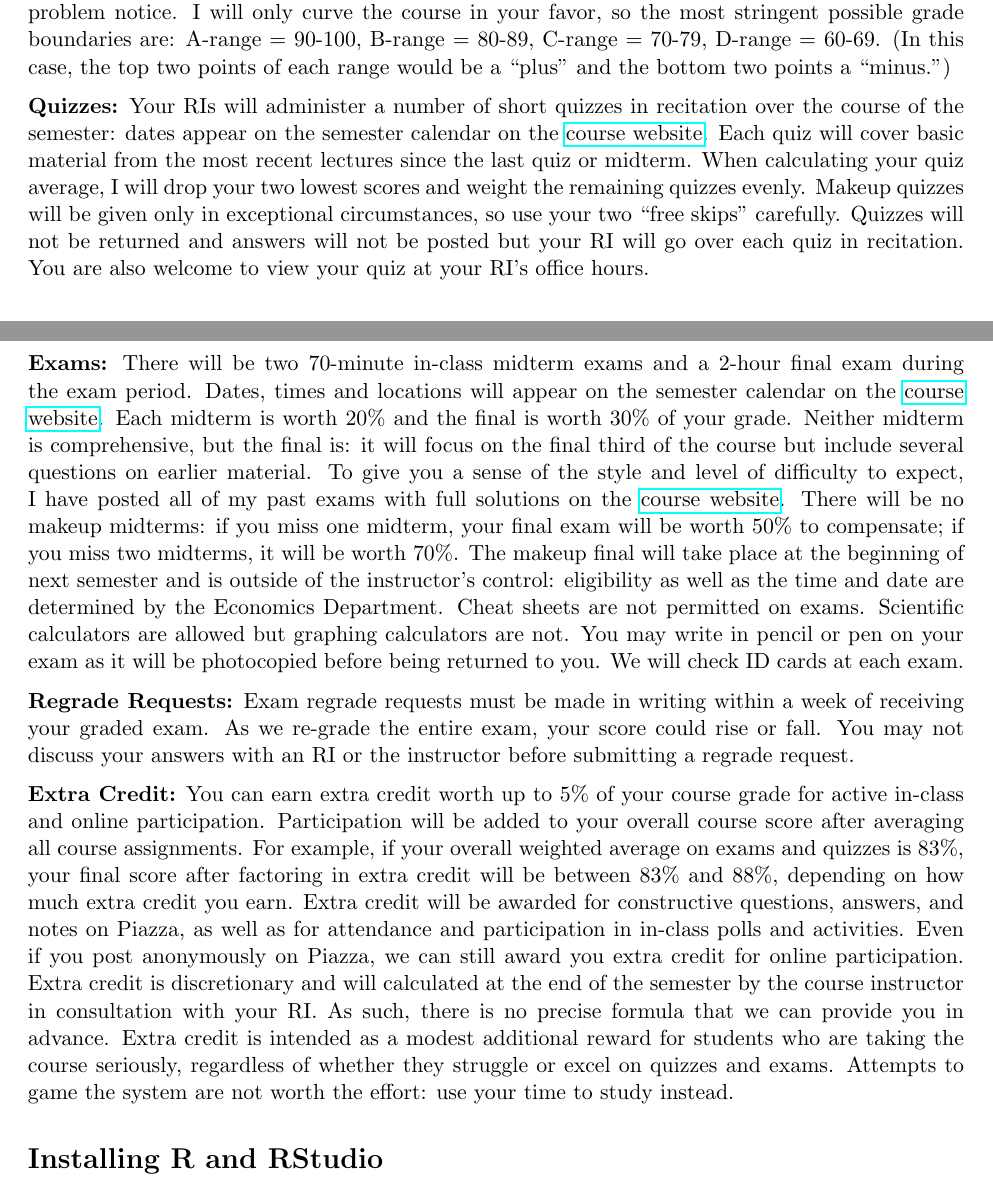
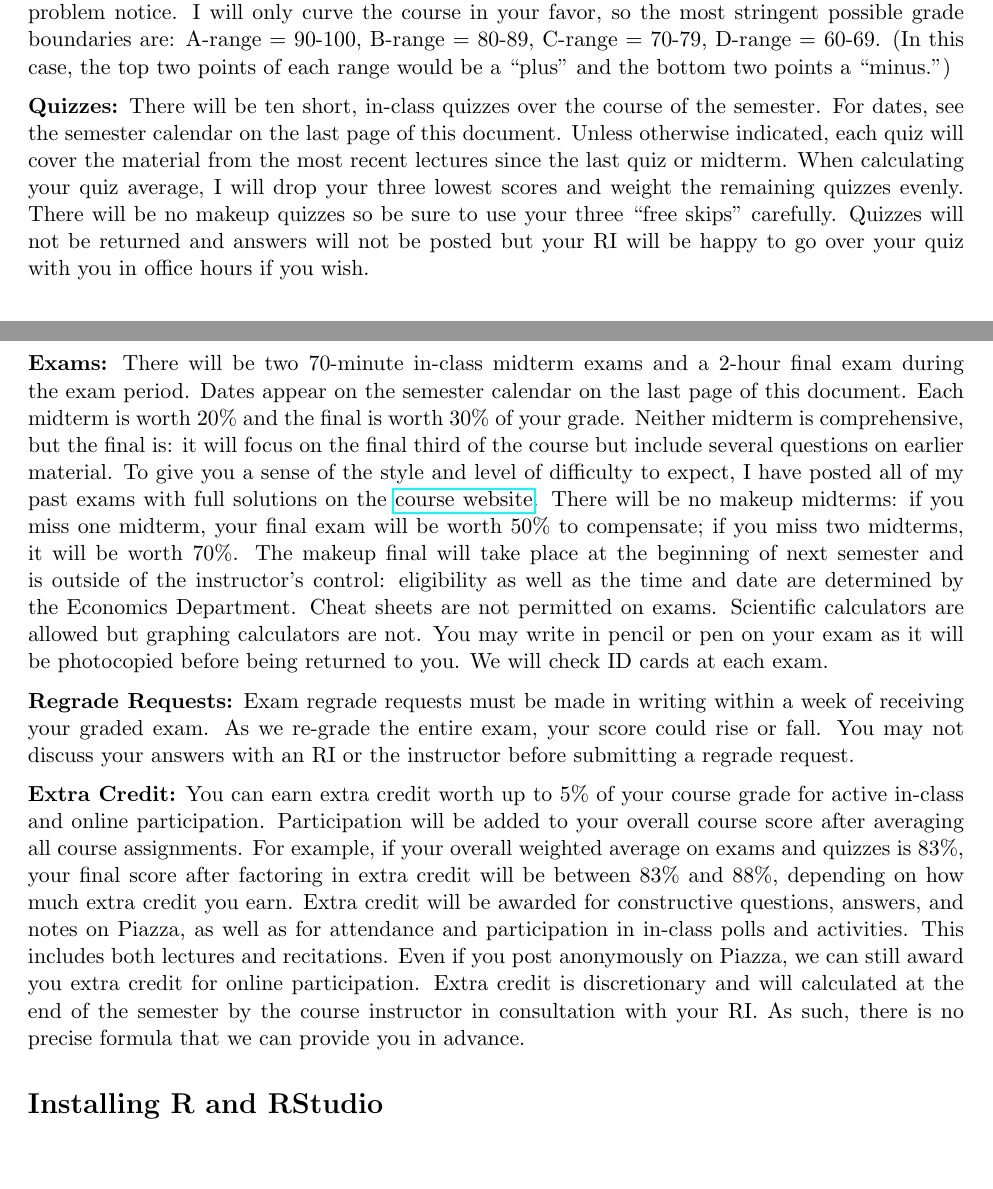
Before and after one commit to fditraglia/Econ103Public, a LaTeX document (syllabus.tex): two parts of pages 2 and 3 of 4, joined at a grey line, cut so that both start at the same text, the shorter picture padded with empty space. Compiled offline with pdfLaTeX.

Commit message:
more work on Spring 2017 syllabus

```diff
--- a/syllabus.tex
+++ b/syllabus.tex
@@ -266,18 +266,18 @@ I will only curve the course in your favor, so the most stringent possible grade
 
 
 \noindent \textbf{Quizzes:}
-Your RIs will administer a number of short quizzes in recitation over the course of the semester: dates appear on the semester calendar on the \href{http://ditraglia.com/Econ103Public}{course website}.
-Each quiz will cover basic material from the most recent lectures since the last quiz or midterm.
-When calculating your quiz average, I will drop your two lowest scores and weight the remaining quizzes evenly.
-Makeup quizzes will be given only in exceptional circumstances, so use your two ``free skips'' carefully.
-Quizzes will not be returned and answers will not be posted but your RI will go over each quiz in recitation.
-You are also welcome to view your quiz at your RI's office hours.
+There will be ten short, in-class quizzes over the course of the semester.
+For dates, see the semester calendar on the last page of this document.
+Unless otherwise indicated, each quiz will cover the material from the most recent lectures since the last quiz or midterm.
+When calculating your quiz average, I will drop your three lowest scores and weight the remaining quizzes evenly.
+There will be no makeup quizzes so be sure to use your three ``free skips'' carefully.
+Quizzes will not be returned and answers will not be posted but your RI will be happy to go over your quiz with you in office hours if you wish.
 
 \medskip
 
 \noindent \textbf{Exams:}
 There will be two 70-minute in-class midterm exams and a 2-hour final exam during the exam period.
-Dates, times and locations will appear on the semester calendar on the \href{http://ditraglia.com/Econ103Public}{course website}.
+Dates appear on the semester calendar on the last page of this document.
 Each midterm is worth 20\% and the final is worth 30\% of your grade.
 Neither midterm is comprehensive, but the final is: it will focus on the final third of the course but include several questions on earlier material.
 To give you a sense of the style and level of difficulty to expect, I have posted all of my past exams with full solutions on the \href{http://ditraglia.com/Econ103Public}{course website}.
@@ -303,11 +303,12 @@ You can earn extra credit worth up to 5\% of your course grade for active in-cla
 Participation will be added to your overall course score after averaging all course assignments.
 For example, if your overall weighted average on exams and quizzes is 83\%, your final score after factoring in extra credit will be between 83\% and 88\%, depending on how much extra credit you earn.
 Extra credit will be awarded for constructive questions, answers, and notes on Piazza, as well as for attendance and participation in in-class polls and activities.
+This includes both lectures and recitations.
 Even if you post anonymously on Piazza, we can still award you extra credit for online participation.
 Extra credit is discretionary and will calculated at the end of the semester by the course instructor in consultation with your RI.
 As such, there is no precise formula that we can provide you in advance.
-Extra credit is intended as a modest additional reward for students who are taking the course seriously, regardless of whether they struggle or excel on quizzes and exams.
-Attempts to game the system are not worth the effort: use your time to study instead.
+%Extra credit is intended as a modest reward for students who are taking the course seriously, regardless of whether they struggle or excel on quizzes and exams.
+%Attempts to game the system are not worth the effort: use your time to study instead.
 
 \section*{Installing R and RStudio} First, download and install R from \url{http://cran.r-project.org/}. Second, download and install RStudio by visiting \url{http://rstudio.org/download/desktop} and clicking the link listed under ``Recommended for Your System.''
 If you have trouble, ask your RI or the instructor for help in office hours.
```
Also changed, not shown: syllabus.pdf, syllabus.tex (10 more changed lines).
